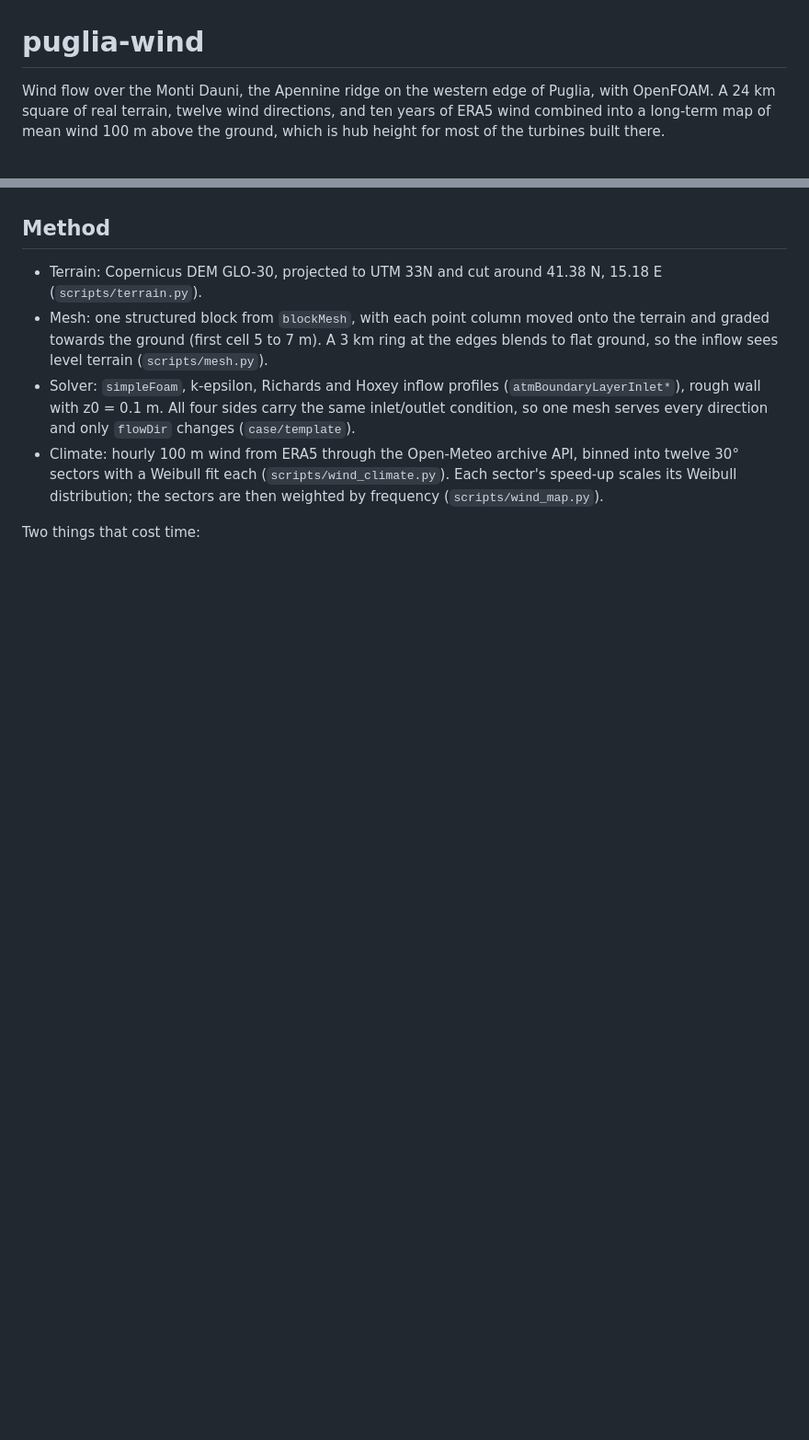
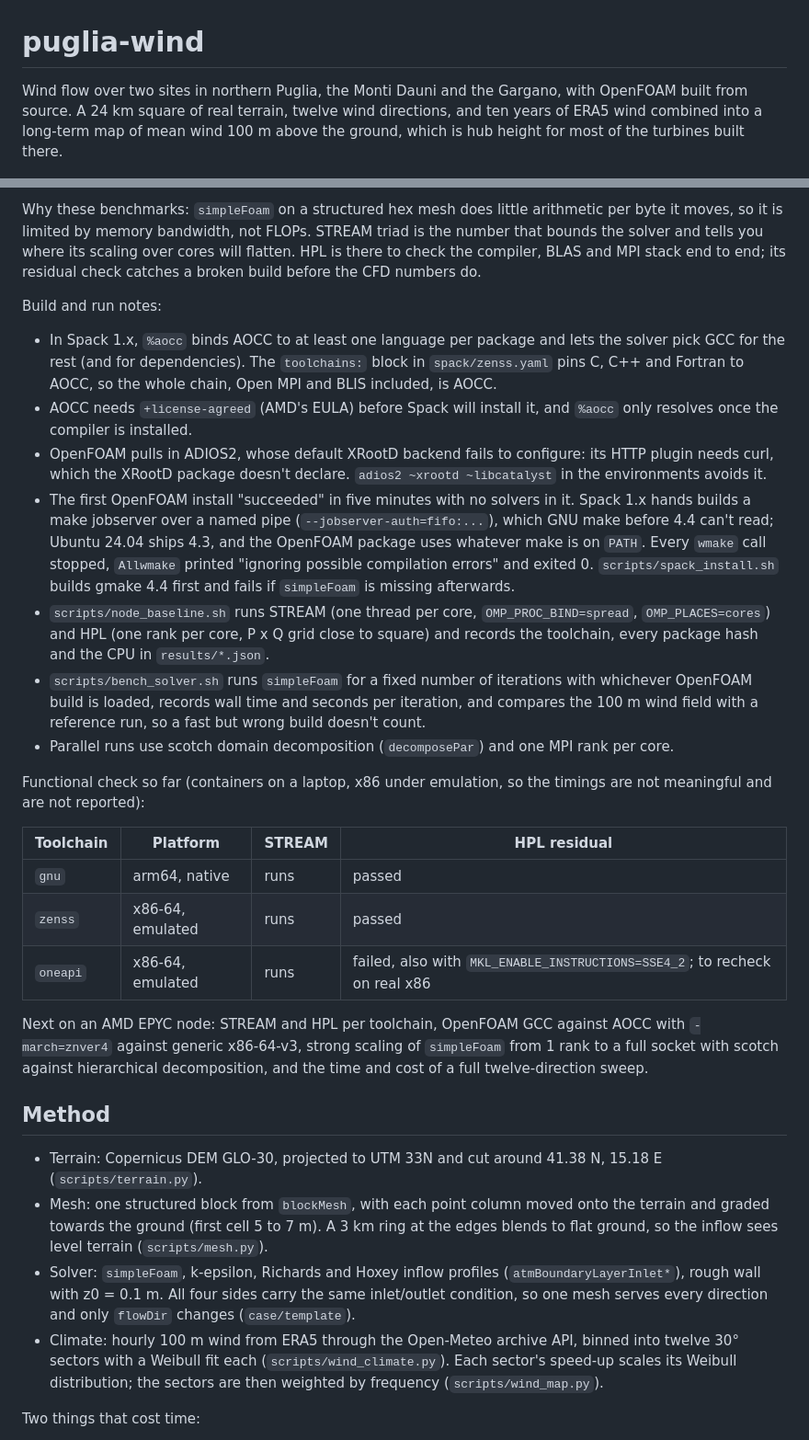
Before and after one commit to antonellof/puglia-wind, a Markdown page: README.md, 2 parts joined by grey strips. Shown at 92% size. Drawn GitHub-style; blank space fills up the shorter version.

```diff
--- a/README.md
+++ b/README.md
@@ -1,6 +1,6 @@
 # puglia-wind
 
-Wind flow over the Monti Dauni, the Apennine ridge on the western edge of Puglia, with OpenFOAM. A 24 km square of real terrain, twelve wind directions, and ten years of ERA5 wind combined into a long-term map of mean wind 100 m above the ground, which is hub height for most of the turbines built there.
+Wind flow over two sites in northern Puglia, the Monti Dauni and the Gargano, with OpenFOAM built from source. A 24 km square of real terrain, twelve wind directions, and ten years of ERA5 wind combined into a long-term map of mean wind 100 m above the ground, which is hub height for most of the turbines built there.
 
 ![Long-term mean wind 100 m above ground](report/figures/mean_wind.png)
 
@@ -29,3 +48,24 @@ For the most frequent direction the flow speeds up by as much as 1.7 times over
+Why these benchmarks: `simpleFoam` on a structured hex mesh does little arithmetic per byte it moves, so it is limited by memory bandwidth, not FLOPs. STREAM triad is the number that bounds the solver and tells you where its scaling over cores will flatten. HPL is there to check the compiler, BLAS and MPI stack end to end; its residual check catches a broken build before the CFD numbers do.
+
+Build and run notes:
+
+- In Spack 1.x, `%aocc` binds AOCC to at least one language per package and lets the solver pick GCC for the rest (and for dependencies). The `toolchains:` block in `spack/zenss.yaml` pins C, C++ and Fortran to AOCC, so the whole chain, Open MPI and BLIS included, is AOCC.
+- AOCC needs `+license-agreed` (AMD's EULA) before Spack will install it, and `%aocc` only resolves once the compiler is installed.
+- OpenFOAM pulls in ADIOS2, whose default XRootD backend fails to configure: its HTTP plugin needs curl, which the XRootD package doesn't declare. `adios2 ~xrootd ~libcatalyst` in the environments avoids it.
+- The first OpenFOAM install "succeeded" in five minutes with no solvers in it. Spack 1.x hands builds a make jobserver over a named pipe (`--jobserver-auth=fifo:...`), which GNU make before 4.4 can't read; Ubuntu 24.04 ships 4.3, and the OpenFOAM package uses whatever make is on `PATH`. Every `wmake` call stopped, `Allwmake` printed "ignoring possible compilation errors" and exited 0. `scripts/spack_install.sh` builds gmake 4.4 first and fails if `simpleFoam` is missing afterwards.
+- `scripts/node_baseline.sh` runs STREAM (one thread per core, `OMP_PROC_BIND=spread`, `OMP_PLACES=cores`) and HPL (one rank per core, P x Q grid close to square) and records the toolchain, every package hash and the CPU in `results/*.json`.
+- `scripts/bench_solver.sh` runs `simpleFoam` for a fixed number of iterations with whichever OpenFOAM build is loaded, records wall time and seconds per iteration, and compares the 100 m wind field with a reference run, so a fast but wrong build doesn't count.
+- Parallel runs use scotch domain decomposition (`decomposePar`) and one MPI rank per core.
+
+Functional check so far (containers on a laptop, x86 under emulation, so the timings are not meaningful and are not reported):
+
+| Toolchain | Platform | STREAM | HPL residual |
+|---|---|---|---|
+| `gnu` | arm64, native | runs | passed |
+| `zenss` | x86-64, emulated | runs | passed |
+| `oneapi` | x86-64, emulated | runs | failed, also with `MKL_ENABLE_INSTRUCTIONS=SSE4_2`; to recheck on real x86 |
+
+Next on an AMD EPYC node: STREAM and HPL per toolchain, OpenFOAM GCC against AOCC with `-march=znver4` against generic x86-64-v3, strong scaling of `simpleFoam` from 1 rank to a full socket with scotch against hierarchical decomposition, and the time and cost of a full twelve-direction sweep.
 
 ## Method
 
```
Also changed, not shown: other parts of README.md (+33 -5 lines), report/figures/gargano_mean_wind.png (added), report/figures/gargano_speedup_d330.png (added), 14 other files.
